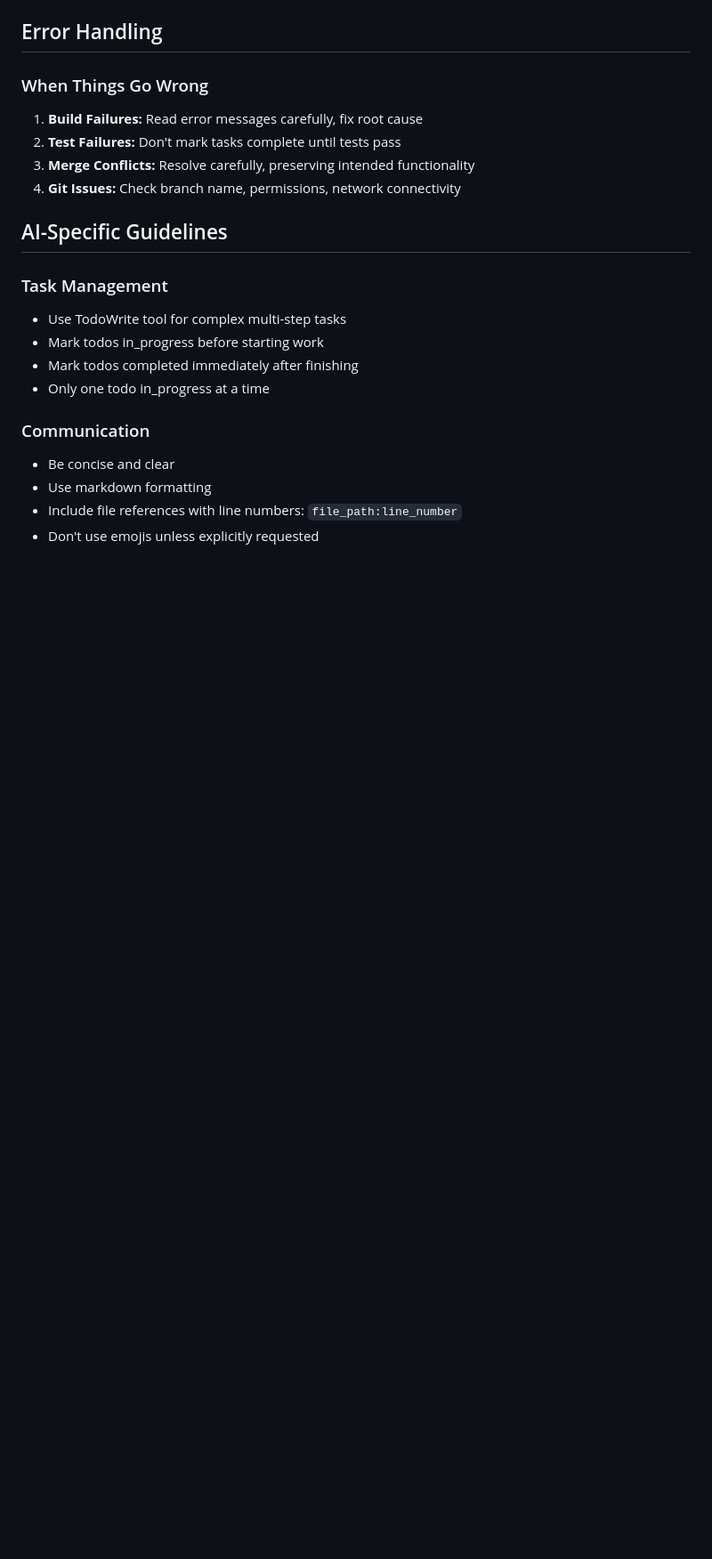
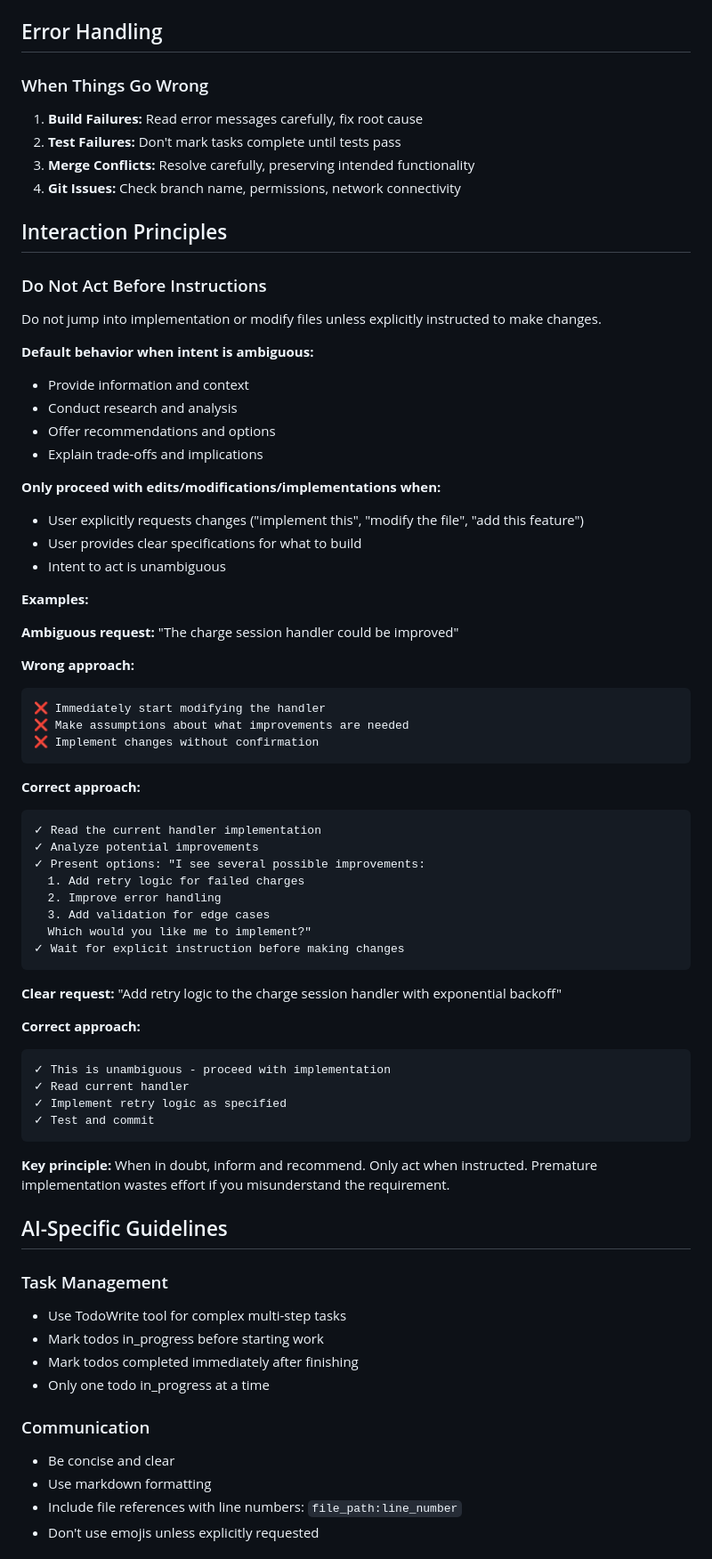
Before and after one commit to drdave75/FirstRepo, a Markdown page: CLAUDE.md, the part around the change. Shown at 89% size. Drawn GitHub-style; blank space fills up the shorter version.

Commit message:
docs: add Interaction Principles section to CLAUDE.md
Add critical guidance on when to act vs when to inform:
- Do Not Act Before Instructions principle
- Default to providing information and analysis when intent is ambiguous
- Only proceed with implementation when explicitly instructed
- Clear examples showing ambiguous vs unambiguous requests
- Wrong (premature implementation) vs correct (inform first) approaches

Key principle: When in doubt, inform and recommend. Only act when
instructed. Prevents wasted effort from misunderstood requirements.

````diff
--- a/CLAUDE.md
+++ b/CLAUDE.md
@@ -173,6 +173,58 @@ tests/
 2. **Test Failures:** Don't mark tasks complete until tests pass
 3. **Merge Conflicts:** Resolve carefully, preserving intended functionality
 4. **Git Issues:** Check branch name, permissions, network connectivity
+
+## Interaction Principles
+
+### Do Not Act Before Instructions
+
+Do not jump into implementation or modify files unless explicitly instructed to make changes.
+
+**Default behavior when intent is ambiguous:**
+- Provide information and context
+- Conduct research and analysis
+- Offer recommendations and options
+- Explain trade-offs and implications
+
+**Only proceed with edits/modifications/implementations when:**
+- User explicitly requests changes ("implement this", "modify the file", "add this feature")
+- User provides clear specifications for what to build
+- Intent to act is unambiguous
+
+**Examples:**
+
+**Ambiguous request:** "The charge session handler could be improved"
+
+**Wrong approach:**
+```
+❌ Immediately start modifying the handler
+❌ Make assumptions about what improvements are needed
+❌ Implement changes without confirmation
+```
+
+**Correct approach:**
+```
+✓ Read the current handler implementation
+✓ Analyze potential improvements
+✓ Present options: "I see several possible improvements:
+  1. Add retry logic for failed charges
+  2. Improve error handling
+  3. Add validation for edge cases
+  Which would you like me to implement?"
+✓ Wait for explicit instruction before making changes
+```
+
+**Clear request:** "Add retry logic to the charge session handler with exponential backoff"
+
+**Correct approach:**
+```
+✓ This is unambiguous - proceed with implementation
+✓ Read current handler
+✓ Implement retry logic as specified
+✓ Test and commit
+```
+
+**Key principle:** When in doubt, inform and recommend. Only act when instructed. Premature implementation wastes effort if you misunderstand the requirement.
 
 ## AI-Specific Guidelines
 
````
